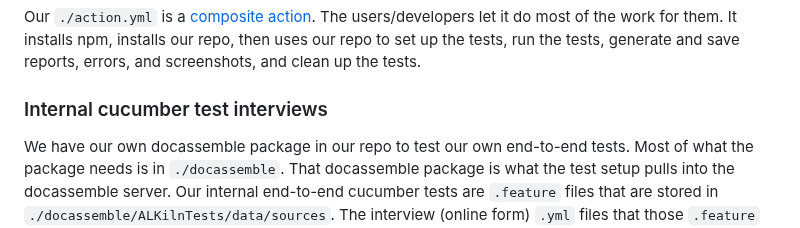
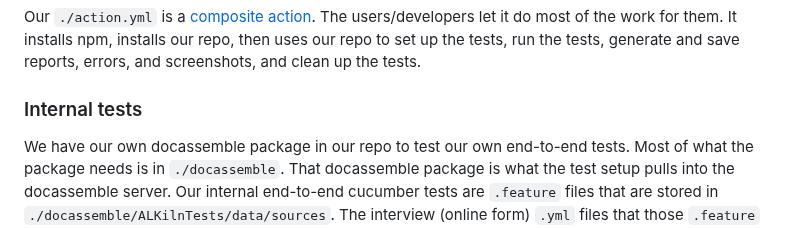
Before and after one commit to SuffolkLITLab/ALKiln, a Markdown page: CONTRIBUTING.md, the part around the change. Drawn GitHub-style.

Commit message:
Tweak a heading (no links to it exist)

```diff
--- a/CONTRIBUTING.md
+++ b/CONTRIBUTING.md
@@ -161,7 +161,7 @@ When you `npm run` the scripts in our `./package.json` you can setup, run, or ta
 
 Our `./action.yml` is a [composite action](https://docs.github.com/en/actions/creating-actions/creating-a-composite-action). The users/developers let it do most of the work for them. It installs npm, installs our repo, then uses our repo to set up the tests, run the tests, generate and save reports, errors, and screenshots, and clean up the tests.
 
-### Internal cucumber test interviews
+### Internal tests
 
 We have our own docassemble package in our repo to test our own end-to-end tests. Most of what the package needs is in `./docassemble`. That docassemble package is what the test setup pulls into the docassemble server. Our internal end-to-end cucumber tests are `.feature` files that are stored in `./docassemble/ALKilnTests/data/sources`. The interview (online form) `.yml` files that those `.feature` files use are also deep in the `./docassemble` package. You probably won't be touching the interview files. If you get curious, feel free to ask us.
 
```
